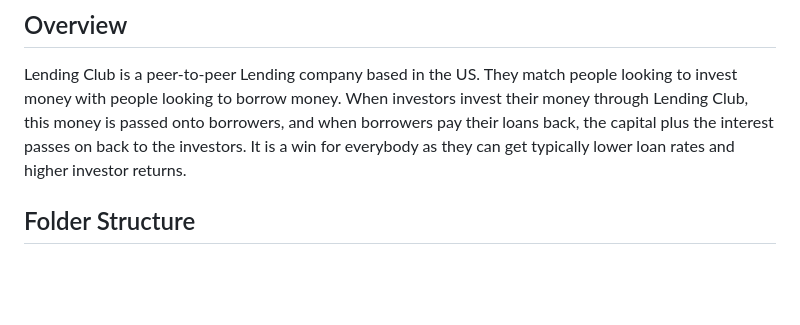
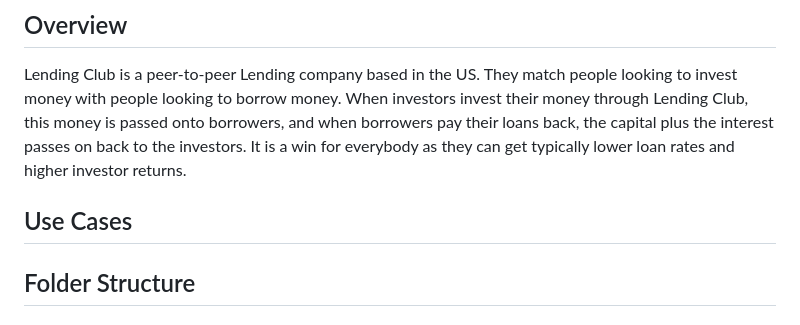
Before and after one commit to ShaikhBorhanUddin/End-to-End-Loan-Default-Prediction-System, a Markdown page: README.md, the part around the change. Drawn GitHub-style; blank space fills up the shorter version.

```diff
--- a/README.md
+++ b/README.md
@@ -5,6 +5,8 @@
 ## Overview
 
 Lending Club is a peer-to-peer Lending company based in the US. They match people looking to invest money with people looking to borrow money. When investors invest their money through Lending Club, this money is passed onto borrowers, and when borrowers pay their loans back, the capital plus the interest passes on back to the investors. It is a win for everybody as they can get typically lower loan rates and higher investor returns.
+
+## Use Cases
 
 ## Folder Structure
 
```
